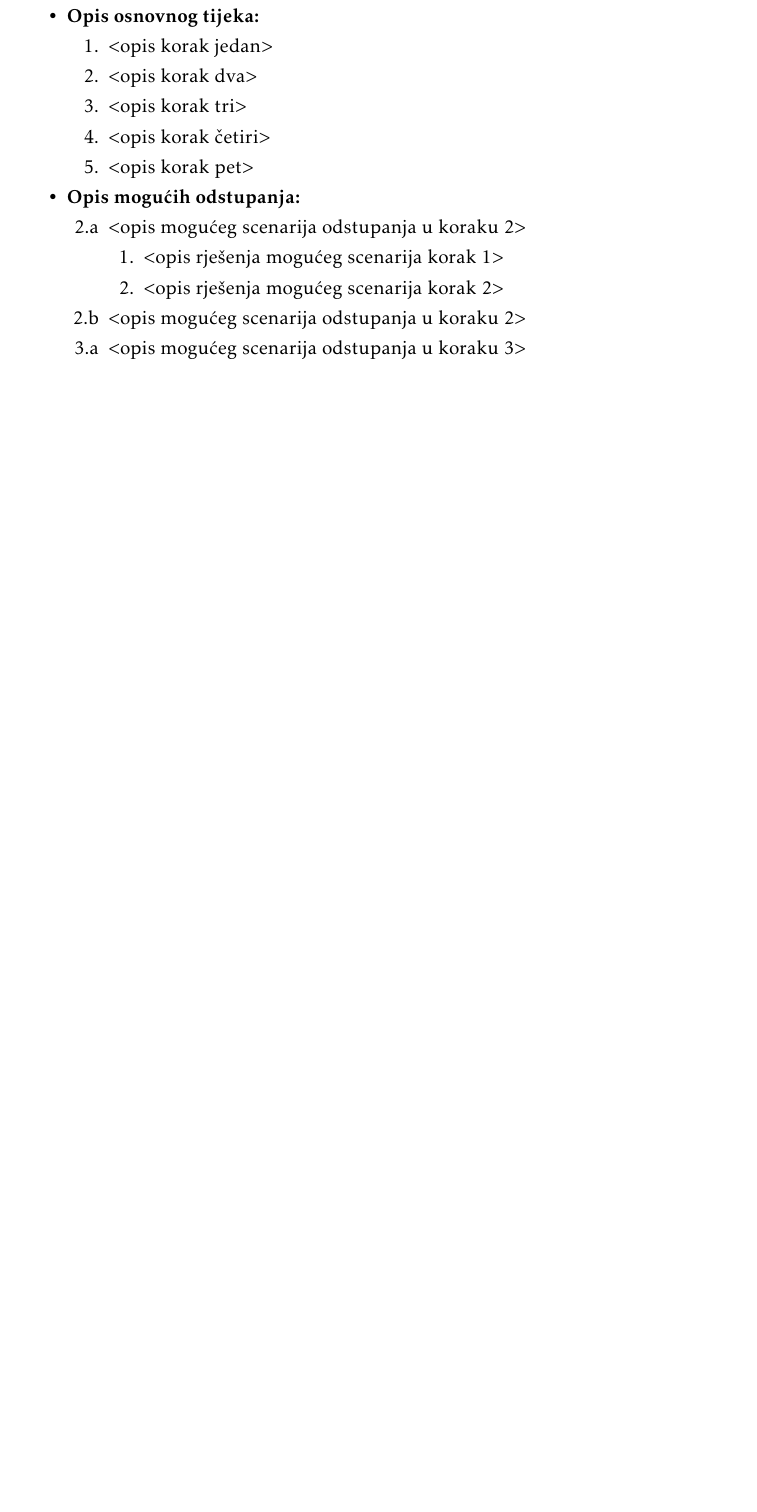
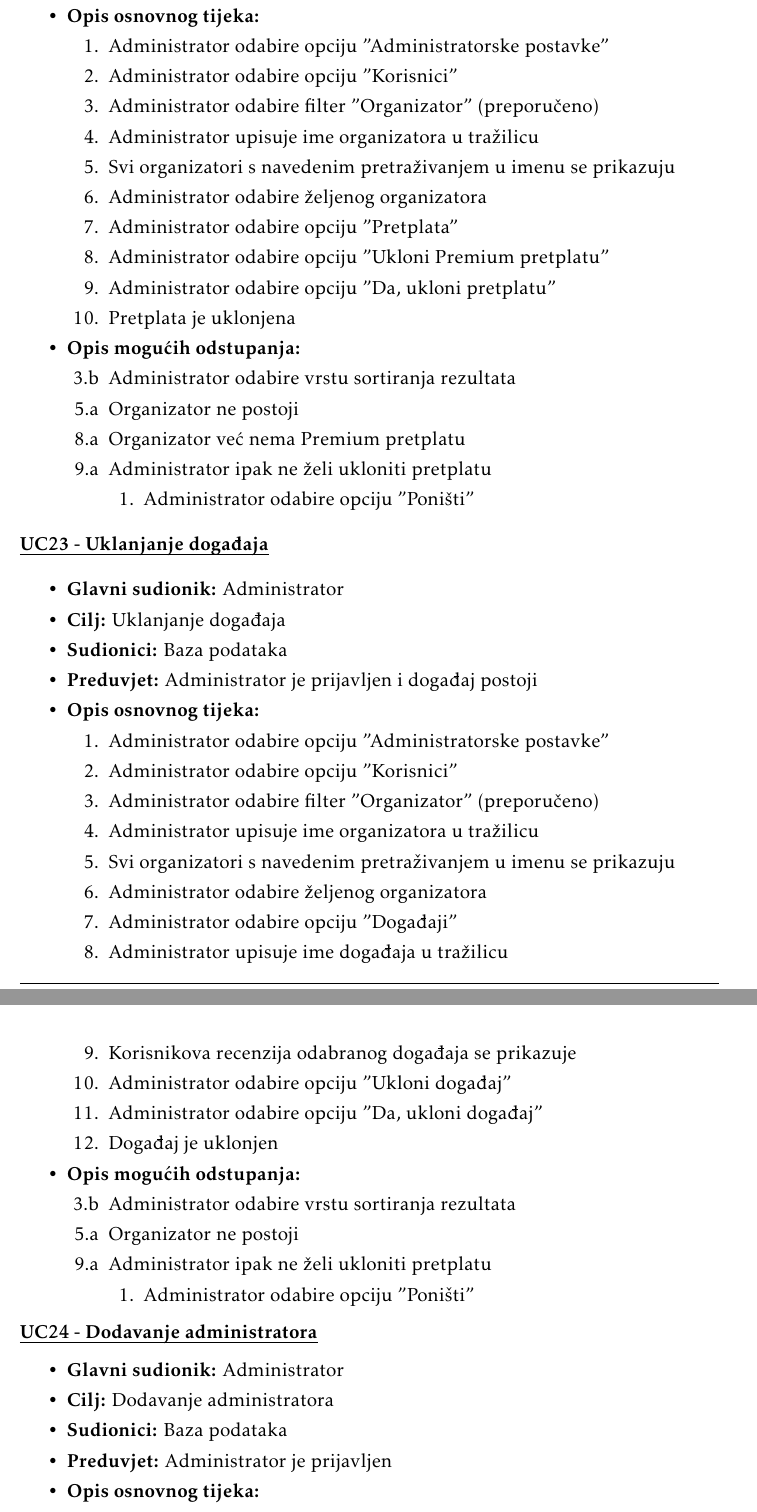
Before and after one commit to jetpans/ConnectiNET-kraljevi, a LaTeX document (dokumentacija/PROGI_ProjektnaDokumentacija.tex, which reads dokumentacija/Specifikacija_programske_potpore.tex): part of page 17 of 36 before the commit and two parts of pages 17 and 18 of 38 after it, the two joined at a grey line, cut so that both start at the same text, the shorter picture padded with empty space. Compiled offline with pdfLaTeX.

Commit message:
add uc23-25

```diff
--- a/dokumentacija/Specifikacija_programske_potpore.tex
+++ b/dokumentacija/Specifikacija_programske_potpore.tex
@@ -468,27 +471,79 @@
 
 						\item[] \begin{packed_enum}
 
-							\item $<$opis korak jedan$>$
-							\item $<$opis korak dva$>$
-							\item $<$opis korak tri$>$
-							\item $<$opis korak četiri$>$
-							\item $<$opis korak pet$>$
+							\item Administrator odabire opciju "Administratorske postavke"
+							\item Administrator odabire opciju "Korisnici"
+							\item Administrator odabire filter "Organizator" (preporučeno)
+							\item Administrator upisuje ime organizatora u tražilicu
+							\item Svi organizatori s navedenim pretraživanjem u imenu se prikazuju
+							\item Administrator odabire željenog organizatora
+							\item Administrator odabire opciju "Pretplata"
+							\item Administrator odabire opciju "Ukloni Premium pretplatu"
+							\item Administrator odabire opciju "Da, ukloni pretplatu"
+							\item Pretplata je uklonjena
 						\end{packed_enum}
 
 						\item  \textbf{Opis mogućih odstupanja:}
 
 						\item[] \begin{packed_item}
 
-							\item[2.a] $<$opis mogućeg scenarija odstupanja u koraku 2$>$
+							\item[3.b] Administrator odabire vrstu sortiranja rezultata
+							\item[5.a] Organizator ne postoji
+							\item[8.a] Organizator već nema Premium pretplatu
+							\item[9.a] Administrator ipak ne želi ukloniti pretplatu
 							\item[] \begin{packed_enum}
 
-								\item $<$opis rješenja mogućeg scenarija korak 1$>$
-								\item $<$opis rješenja mogućeg scenarija korak 2$>$
+								\item Administrator odabire opciju "Poništi"
 
 							\end{packed_enum}
-							\item[2.b] $<$opis mogućeg scenarija odstupanja u koraku 2$>$
-							\item[3.a] $<$opis mogućeg scenarija odstupanja  u koraku 3$>$
-
 						\end{packed_item}
 					\end{packed_item}
 
+					\noindent \underbar{\textbf{UC23 - Uklanjanje događaja}}
+					\begin{packed_item}
+
+						\item \textbf{Glavni sudionik:} Administrator
+						\item  \textbf{Cilj:} Uklanjanje događaja
+						\item  \textbf{Sudionici:} Baza podataka
+						\item  \textbf{Preduvjet:} Administrator je prijavljen i događaj postoji
+						\item  \textbf{Opis osnovnog tijeka:}
+
+						\item[] \begin{packed_enum}
+
+							\item Administrator odabire opciju "Administratorske postavke"
+							\item Administrator odabire opciju "Korisnici"
+							\item Administrator odabire filter "Organizator" (preporučeno)
+							\item Administrator upisuje ime organizatora u tražilicu
+							\item Svi organizatori s navedenim pretraživanjem u imenu se prikazuju
+							\item Administrator odabire željenog organizatora
+							\item Administrator odabire opciju "Događaji"
+							\item Administrator upisuje ime događaja u tražilicu
+							\item Korisnikova recenzija odabranog događaja se prikazuje
+							\item Administrator odabire opciju "Ukloni događaj"
+							\item Administrator odabire opciju "Da, ukloni događaj"
+							\item Događaj je uklonjen
+						\end{packed_enum}
+
+						\item  \textbf{Opis mogućih odstupanja:}
+
+						\item[] \begin{packed_item}
+
+							\item[3.b] Administrator odabire vrstu sortiranja rezultata
+							\item[5.a] Organizator ne postoji
+							\item[9.a] Administrator ipak ne želi ukloniti pretplatu
+							\item[] \begin{packed_enum}
+
+								\item Administrator odabire opciju "Poništi"
+
+							\end{packed_enum}
+						\end{packed_item}
+					\end{packed_item}
+
+					\noindent \underbar{\textbf{UC24 - Dodavanje administratora}}
+					\begin{packed_item}
+
+						\item \textbf{Glavni sudionik:} Administrator
+						\item  \textbf{Cilj:} Dodavanje administratora
+						\item  \textbf{Sudionici:} Baza podataka
+						\item  \textbf{Preduvjet:} Administrator je prijavljen
+						\item  \textbf{Opis osnovnog tijeka:}
```
Also changed, not shown: dokumentacija/PROGI_ProjektnaDokumentacija.pdf, dokumentacija/Specifikacija_programske_potpore.tex (64 more changed lines), 1 other file.
